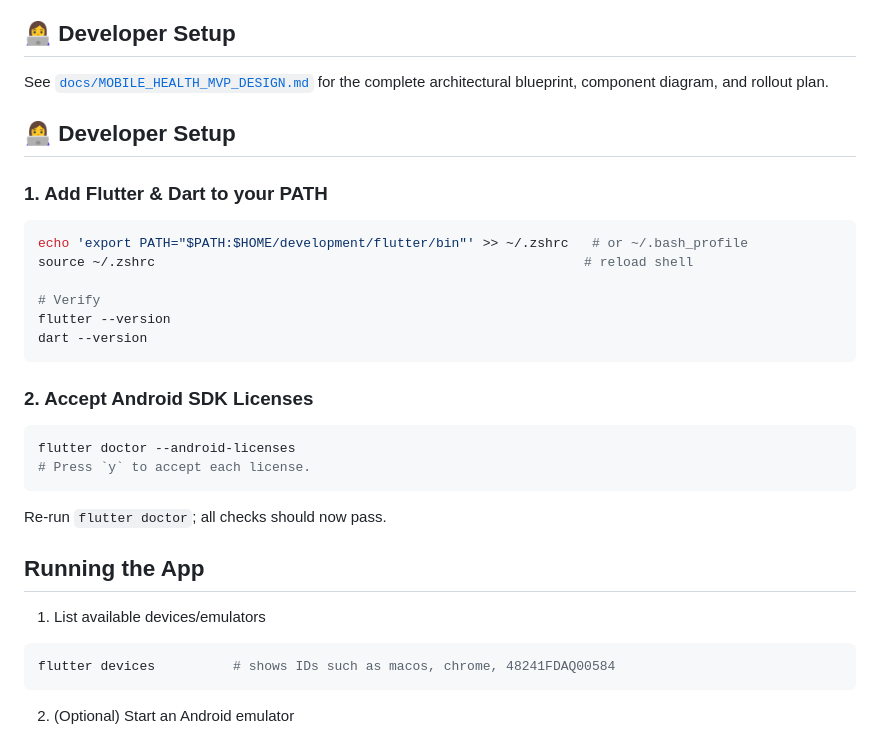
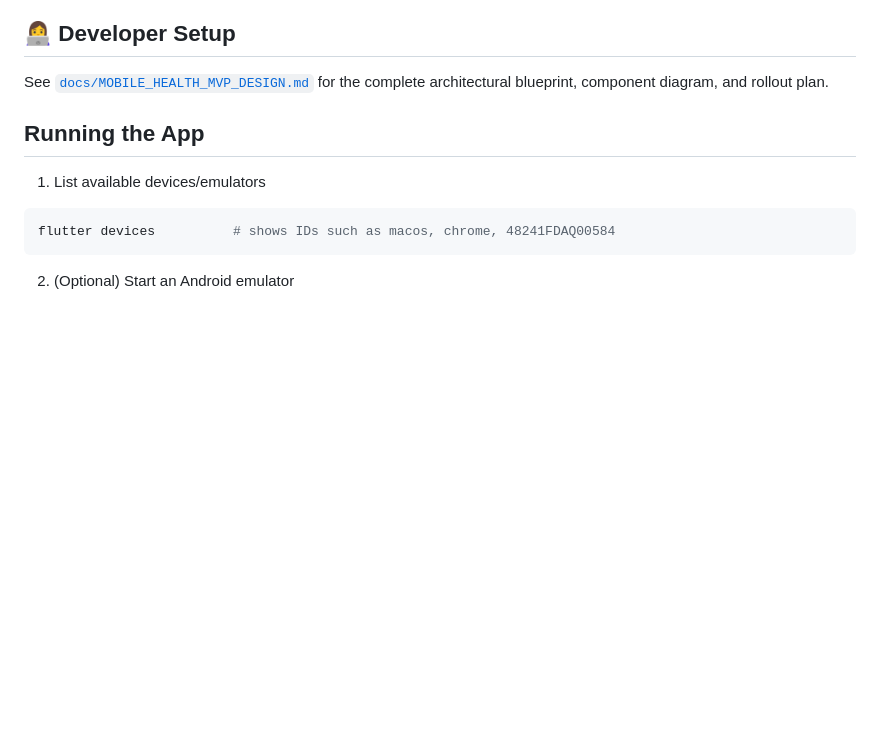
Before and after one commit to binodthapachhetry/remote_patient_monitoring, a Markdown page: README.md, the part around the change. Rendered like a GitHub page; blank space fills up the shorter version.

Commit message:
fix: correct README.md search block to match exact developer setup section

````diff
--- a/README.md
+++ b/README.md
@@ -40,26 +40,6 @@ flutter run -d macos   # 60-second demo on desktop
 ## 👩‍💻 Developer Setup  <!-- rename the existing env section -->
 See [`docs/MOBILE_HEALTH_MVP_DESIGN.md`](docs/MOBILE_HEALTH_MVP_DESIGN.md) for
 the complete architectural blueprint, component diagram, and rollout plan.
-
-## 👩‍💻 Developer Setup
-
-### 1. Add Flutter & Dart to your PATH
-```bash
-echo 'export PATH="$PATH:$HOME/development/flutter/bin"' >> ~/.zshrc   # or ~/.bash_profile
-source ~/.zshrc                                                       # reload shell
-
-# Verify
-flutter --version
-dart --version
-```
-
-### 2. Accept Android SDK Licenses
-```bash
-flutter doctor --android-licenses
-# Press `y` to accept each license.
-```
-
-Re-run `flutter doctor`; all checks should now pass.
 
 ## Running the App
 
````
